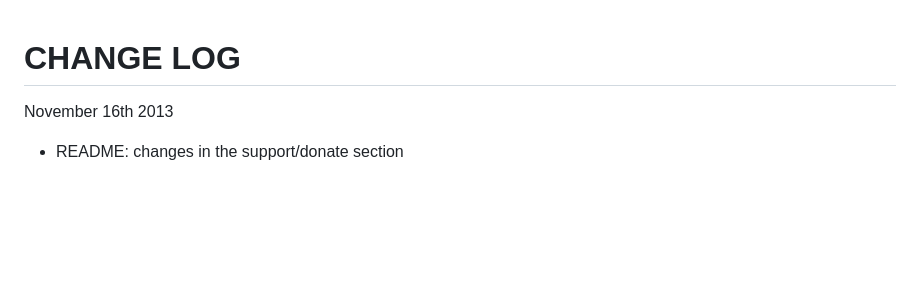
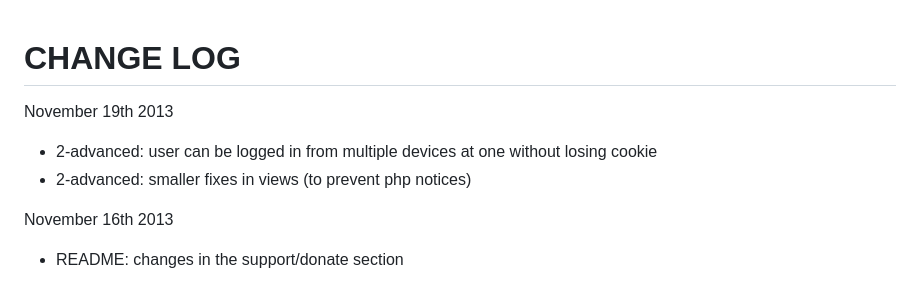
Before and after one commit to npuichigoB/panique2, a Markdown page: CHANGELOG.md, the part around the change. Rendered like a GitHub page; blank space fills up the shorter version.

Commit message:
changelog 19th nov 2013

```diff
--- a/CHANGELOG.md
+++ b/CHANGELOG.md
@@ -1,4 +1,8 @@
 # CHANGE LOG #
+
+November 19th 2013
+* 2-advanced: user can be logged in from multiple devices at one without losing cookie
+* 2-advanced: smaller fixes in views (to prevent php notices)
 
 November 16th 2013
 * README: changes in the support/donate section
```
